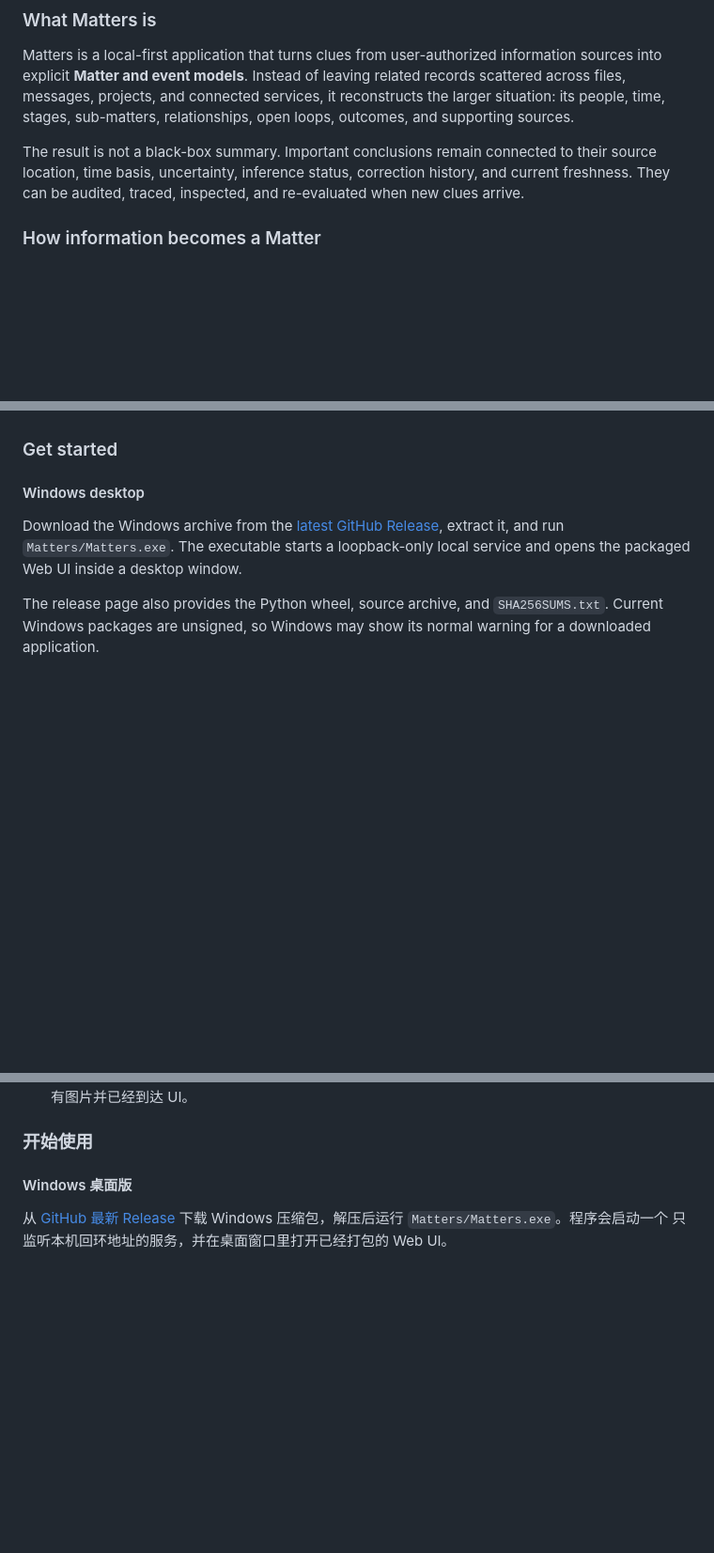
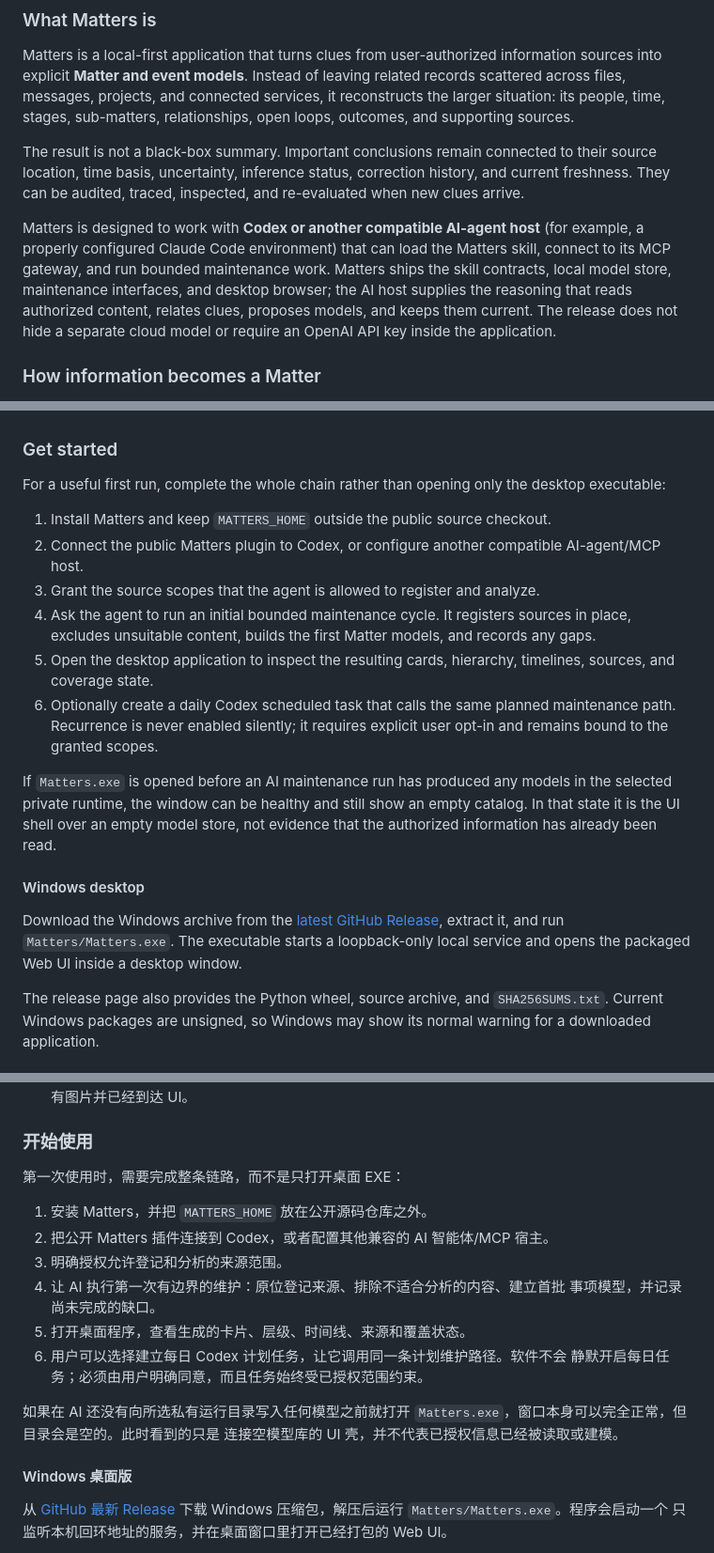
Before and after one commit to liuyingxuvka/Matters, a Markdown page: README.md, 3 parts joined by grey strips. Shown at 94% size. Rendered like a GitHub page; blank space fills up the shorter version.

Commit message:
docs: explain AI-hosted modeling workflow

```diff
--- a/README.md
+++ b/README.md
@@ -32,6 +32,15 @@ The result is not a black-box summary. Important conclusions remain connected
 to their source location, time basis, uncertainty, inference status, correction
 history, and current freshness. They can be audited, traced, inspected, and
 re-evaluated when new clues arrive.
+
+Matters is designed to work with **Codex or another compatible AI-agent host**
+(for example, a properly configured Claude Code environment) that can load the
+Matters skill, connect to its MCP gateway, and run bounded
+maintenance work. Matters ships the skill contracts, local model store,
+maintenance interfaces, and desktop browser; the AI host supplies the
+reasoning that reads authorized content, relates clues, proposes models, and
+keeps them current. The release does not hide a separate cloud model or require
+an OpenAI API key inside the application.
 
 ### How information becomes a Matter
 
@@ -96,6 +111,28 @@ comparison with reality, but they are not silently promoted to facts.
   reachable in the UI.
 
 ### Get started
+
+For a useful first run, complete the whole chain rather than opening only the
+desktop executable:
+
+1. Install Matters and keep <code>MATTERS_HOME</code> outside the public source
+   checkout.
+2. Connect the public Matters plugin to Codex, or configure another compatible
+   AI-agent/MCP host.
+3. Grant the source scopes that the agent is allowed to register and analyze.
+4. Ask the agent to run an initial bounded maintenance cycle. It registers
+   sources in place, excludes unsuitable content, builds the first Matter
+   models, and records any gaps.
+5. Open the desktop application to inspect the resulting cards, hierarchy,
+   timelines, sources, and coverage state.
+6. Optionally create a daily Codex scheduled task that calls the same planned
+   maintenance path. Recurrence is never enabled silently; it requires explicit
+   user opt-in and remains bound to the granted scopes.
+
+If <code>Matters.exe</code> is opened before an AI maintenance run has produced
+any models in the selected private runtime, the window can be healthy and still
+show an empty catalog. In that state it is the UI shell over an empty model
+store, not evidence that the authorized information has already been read.
 
 #### Windows desktop
 
@@ -269,6 +321,21 @@ AI 推断始终可以被修改。有证据支持时，它可以明确标记并
   完成双语、拥有图片并已经到达 UI。
 
 ### 开始使用
+
+第一次使用时，需要完成整条链路，而不是只打开桌面 EXE：
+
+1. 安装 Matters，并把 <code>MATTERS_HOME</code> 放在公开源码仓库之外。
+2. 把公开 Matters 插件连接到 Codex，或者配置其他兼容的 AI 智能体/MCP 宿主。
+3. 明确授权允许登记和分析的来源范围。
+4. 让 AI 执行第一次有边界的维护：原位登记来源、排除不适合分析的内容、建立首批
+   事项模型，并记录尚未完成的缺口。
+5. 打开桌面程序，查看生成的卡片、层级、时间线、来源和覆盖状态。
+6. 用户可以选择建立每日 Codex 计划任务，让它调用同一条计划维护路径。软件不会
+   静默开启每日任务；必须由用户明确同意，而且任务始终受已授权范围约束。
+
+如果在 AI 还没有向所选私有运行目录写入任何模型之前就打开
+<code>Matters.exe</code>，窗口本身可以完全正常，但目录会是空的。此时看到的只是
+连接空模型库的 UI 壳，并不代表已授权信息已经被读取或建模。
 
 #### Windows 桌面版
 
```
Also changed, not shown: other parts of README.md (+24 -0 lines).
